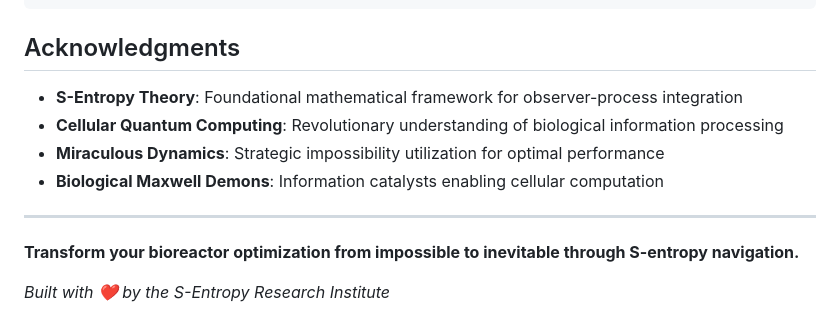
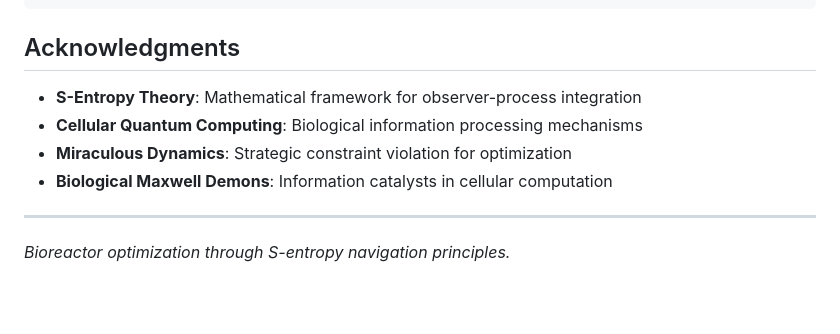
Before and after one commit to fullscreen-triangle/mogadishu, a Markdown page: README.md, the part around one of its changes. Rendered like a GitHub page; blank space fills up the shorter version.

```diff
--- a/README.md
+++ b/README.md
@@ -242,13 +238,11 @@ If you use Mogadishu in your research, please cite:
 
 ## Acknowledgments
 
-- **S-Entropy Theory**: Foundational mathematical framework for observer-process integration
-- **Cellular Quantum Computing**: Revolutionary understanding of biological information processing
-- **Miraculous Dynamics**: Strategic impossibility utilization for optimal performance
-- **Biological Maxwell Demons**: Information catalysts enabling cellular computation
+- **S-Entropy Theory**: Mathematical framework for observer-process integration
+- **Cellular Quantum Computing**: Biological information processing mechanisms
+- **Miraculous Dynamics**: Strategic constraint violation for optimization
+- **Biological Maxwell Demons**: Information catalysts in cellular computation
 
 ---
 
-**Transform your bioreactor optimization from impossible to inevitable through S-entropy navigation.**
-
-*Built with ❤️ by the S-Entropy Research Institute*
+*Bioreactor optimization through S-entropy navigation principles.*
```
Also changed, not shown: other parts of README.md (+60 -64 lines).
